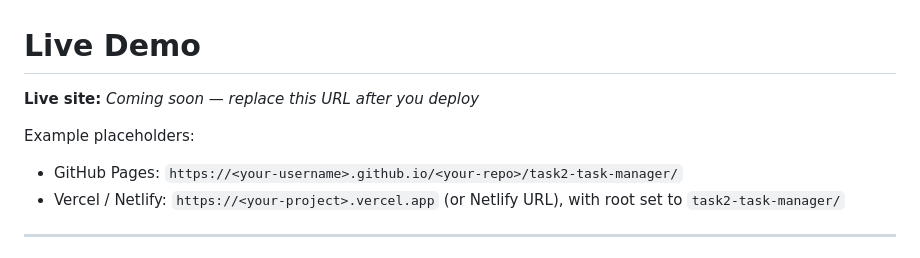
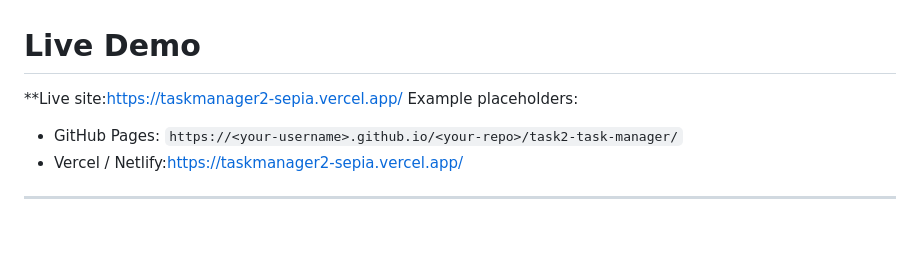
Before and after one commit to malke355/Datheon_Full_Stack_Web_Development_Internship, a Markdown page: task2-task-manager/README.md, the part around the change. Rendered like a GitHub page; blank space fills up the shorter version.

Commit message:
Update live site URL in README
Updated live site URL and removed placeholder text.

```diff
--- a/task2-task-manager/README.md
+++ b/task2-task-manager/README.md
@@ -1,12 +1,10 @@
 # Live Demo
 
-**Live site:** _Coming soon — replace this URL after you deploy_
-
+**Live site:https://taskmanager2-sepia.vercel.app/
 Example placeholders:
 
 - GitHub Pages: `https://<your-username>.github.io/<your-repo>/task2-task-manager/`
-- Vercel / Netlify: `https://<your-project>.vercel.app` (or Netlify URL), with root set to `task2-task-manager/`
-
+- Vercel / Netlify:https://taskmanager2-sepia.vercel.app/
 ---
 
 # Taskflow — Dynamic Task Manager & Productivity Tracker
```
